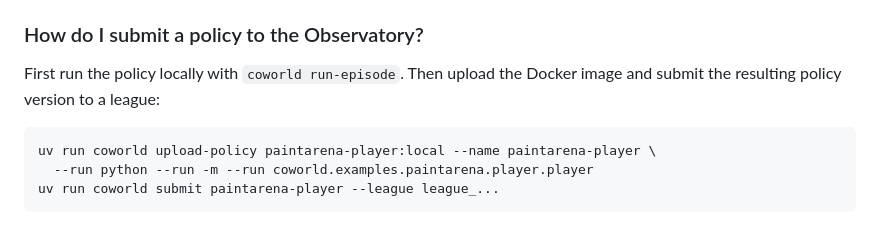
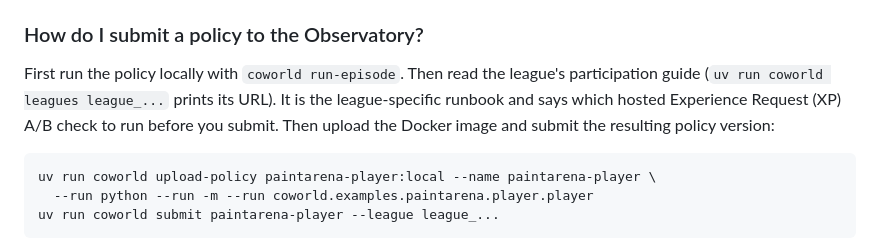
Before and after one commit to Metta-AI/coworld, a Markdown page: COOKBOOK.md, the part around the change. GitHub-like rendering.

````diff
--- a/COOKBOOK.md
+++ b/COOKBOOK.md
@@ -73,8 +73,9 @@ Add `--json` for the typed API response.
 
 ### How do I submit a policy to the Observatory?
 
-First run the policy locally with `coworld run-episode`. Then upload the Docker image and submit the resulting policy
-version to a league:
+First run the policy locally with `coworld run-episode`. Then read the league's participation guide
+(`uv run coworld leagues league_...` prints its URL). It is the league-specific runbook and says which hosted Experience
+Request (XP) A/B check to run before you submit. Then upload the Docker image and submit the resulting policy version:
 
 ```bash
 uv run coworld upload-policy paintarena-player:local --name paintarena-player \
````
Also changed, not shown: README.md (+6 -0 lines).
